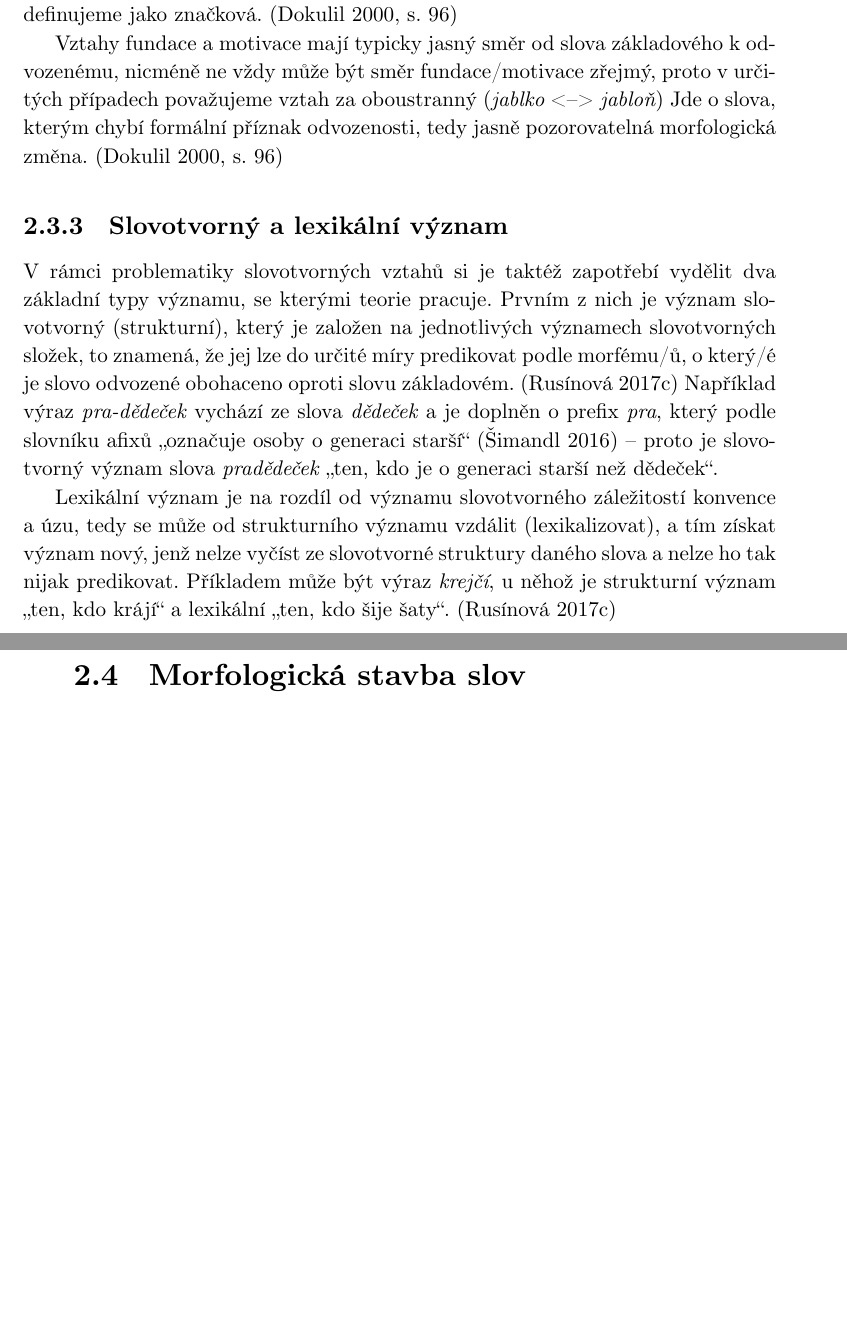
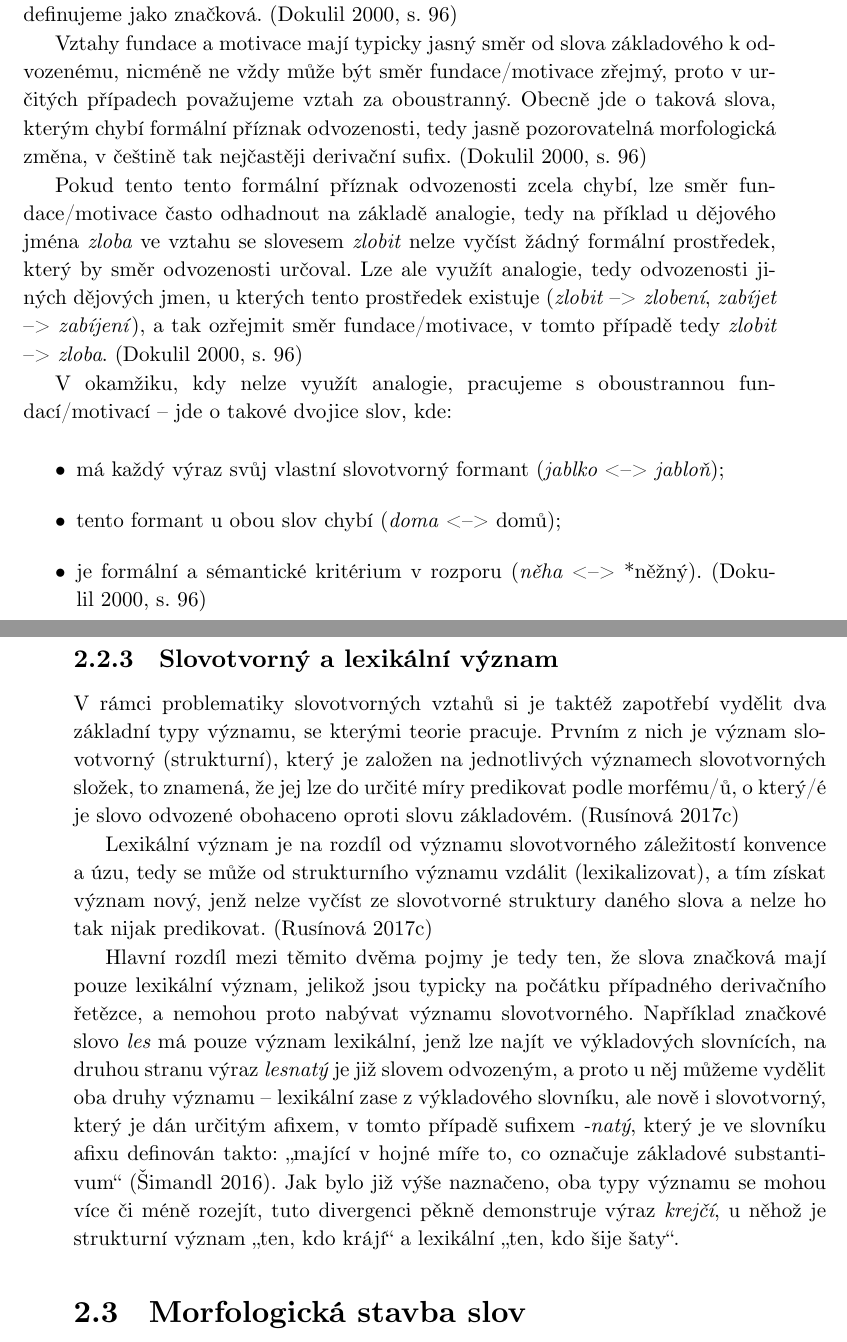
Before and after one commit to KrystofDavidek/plin-bakalarka, a LaTeX thesis (bakalarka.tex, which reads tex/2-onomaz-teorie.tex): two parts of pages 16 and 17 of 29 before the commit and two parts of pages 16 and 17 of 28 after it, joined at a grey line, cut so that both start at the same text, the shorter picture padded with empty space. Compiled offline with XeLaTeX.

Commit message:
poznámky od Adri

```diff
--- a/tex/2-onomaz-teorie.tex
+++ b/tex/2-onomaz-teorie.tex
@@ -188,10 +186,36 @@ tuto vlastnost nemají pak definujeme jako značková.
 
 Vztahy fundace a~motivace mají typicky jasný směr od slova základového
 k~odvozenému, nicméně ne vždy může být směr fundace/motivace zřejmý, proto
-v~určitých případech považujeme vztah za oboustranný (\emph{jablko}
-\textless{}--\textgreater{} \emph{jabloň}) Jde o~slova, kterým chybí
-formální příznak odvozenosti, tedy jasně pozorovatelná morfologická
-změna.~\parencite[96]{dokulil00}
+v~určitých případech považujeme vztah za oboustranný. Obecně jde
+o~taková slova, kterým chybí formální příznak odvozenosti, tedy jasně
+pozorovatelná morfologická změna, v~češtině tak nejčastěji derivační
+sufix.~\parencite[96]{dokulil00}
+
+Pokud tento tento formální příznak odvozenosti zcela chybí, lze směr
+fundace/motivace často odhadnout na základě analogie, tedy na příklad
+u~dějového jména \emph{zloba} ve vztahu se slovesem \emph{zlobit} nelze
+vyčíst žádný formální prostředek, který by směr odvozenosti určoval. Lze
+ale využít analogie, tedy odvozenosti jiných dějových jmen, u~kterých
+tento prostředek existuje (\emph{zlobit} --\textgreater{}
+\emph{zlobení}, \emph{zabíjet} --\textgreater{} \emph{zabíjení}), a~tak
+ozřejmit směr fundace/motivace, v~tomto případě tedy \emph{zlobit}
+--\textgreater{} \emph{zloba}.~\parencite[96]{dokulil00}
+
+V~okamžiku, kdy nelze využít analogie, pracujeme s~oboustrannou
+fundací/motivací -- jde o~takové dvojice slov, kde:
+
+\begin{itemize}
+\tightlist
+\item
+  má každý výraz svůj vlastní slovotvorný formant (\emph{jablko}
+  \textless{}--\textgreater{} \emph{jabloň});
+\item
+  tento formant u~obou slov chybí (\emph{doma}
+  \textless{}--\textgreater{} domů);
+\item
+  je formální a~sémantické kritérium v~rozporu (\emph{něha}
+  \textless{}--\textgreater{} *něžný).~\parencite[96]{dokulil00}
+\end{itemize}
 
 \hypertarget{slovotvornuxfd-a-lexikuxe1lnuxed-vuxfdznam}{%
 \subsection{Slovotvorný a~lexikální
@@ -202,19 +226,27 @@ dva základní typy významu, se kterými teorie pracuje. Prvním z~nich je
 význam slovotvorný (strukturní), který je založen na jednotlivých
 významech slovotvorných složek, to znamená, že jej lze do určité míry
 predikovat podle morfému/ů, o~který/é je slovo odvozené obohaceno oproti
-slovu základovém.~\parencite{enc-slovot-vyznam17} Například výraz
-\emph{pra-dědeček} vychází ze slova \emph{dědeček} a~je doplněn o~prefix
-\emph{pra}, který podle slovníku afixů „označuje osoby o~generaci
-starší``~\parencite{simandl2016} -- proto je slovotvorný význam slova
-\emph{pradědeček} „ten, kdo je o~generaci starší než dědeček``.
+slovu základovém.~\parencite{enc-slovot-vyznam17}
 
 Lexikální význam je na rozdíl od významu slovotvorného záležitostí
 konvence a~úzu, tedy se může od strukturního významu vzdálit
 (lexikalizovat), a~tím získat význam nový, jenž nelze vyčíst ze
 slovotvorné struktury daného slova a~nelze ho tak nijak predikovat.
-Příkladem může být výraz \emph{krejčí}, u~něhož je strukturní význam
-„ten, kdo krájí`` a~lexikální „ten, kdo šije šaty``.
 \parencite{enc-slovot-vyznam17}
+
+Hlavní rozdíl mezi těmito dvěma pojmy je tedy ten, že slova značková
+mají pouze lexikální význam, jelikož jsou typicky na počátku případného
+derivačního řetězce, a~nemohou proto nabývat významu slovotvorného.
+Například značkové slovo \emph{les} má pouze význam lexikální, jenž lze
+najít ve výkladových slovnících, na druhou stranu výraz \emph{lesnatý}
+je již slovem odvozeným, a~proto u~něj můžeme vydělit oba druhy významu
+-- lexikální zase z~výkladového slovníku, ale nově i~slovotvorný, který
+je dán určitým afixem, v~tomto případě sufixem \emph{-natý}, který je ve
+slovníku afixu definován takto: „mající v~hojné míře to, co označuje
+základové substantivum``~\parencite{simandl2016}. Jak bylo již výše
+naznačeno, oba typy významu se mohou více či méně rozejít, tuto
+divergenci pěkně demonstruje výraz \emph{krejčí}, u~něhož je strukturní
+význam „ten, kdo krájí`` a~lexikální „ten, kdo šije šaty``.
 
 \hypertarget{morfologickuxe1-stavba-slov}{%
 \section{Morfologická stavba
```
Also changed, not shown: markdown/1-tvoreni-slov.md (+3 -1 lines), markdown/2-onomaz-teorie.md (+14 -6 lines), markdown/osnova.md (+8 -8 lines), tex/1-tvoreni-slov.tex (+11 -7 lines), tex/osnova.tex (+14 -13 lines), tex/2-onomaz-teorie.tex (10 more changed lines).
